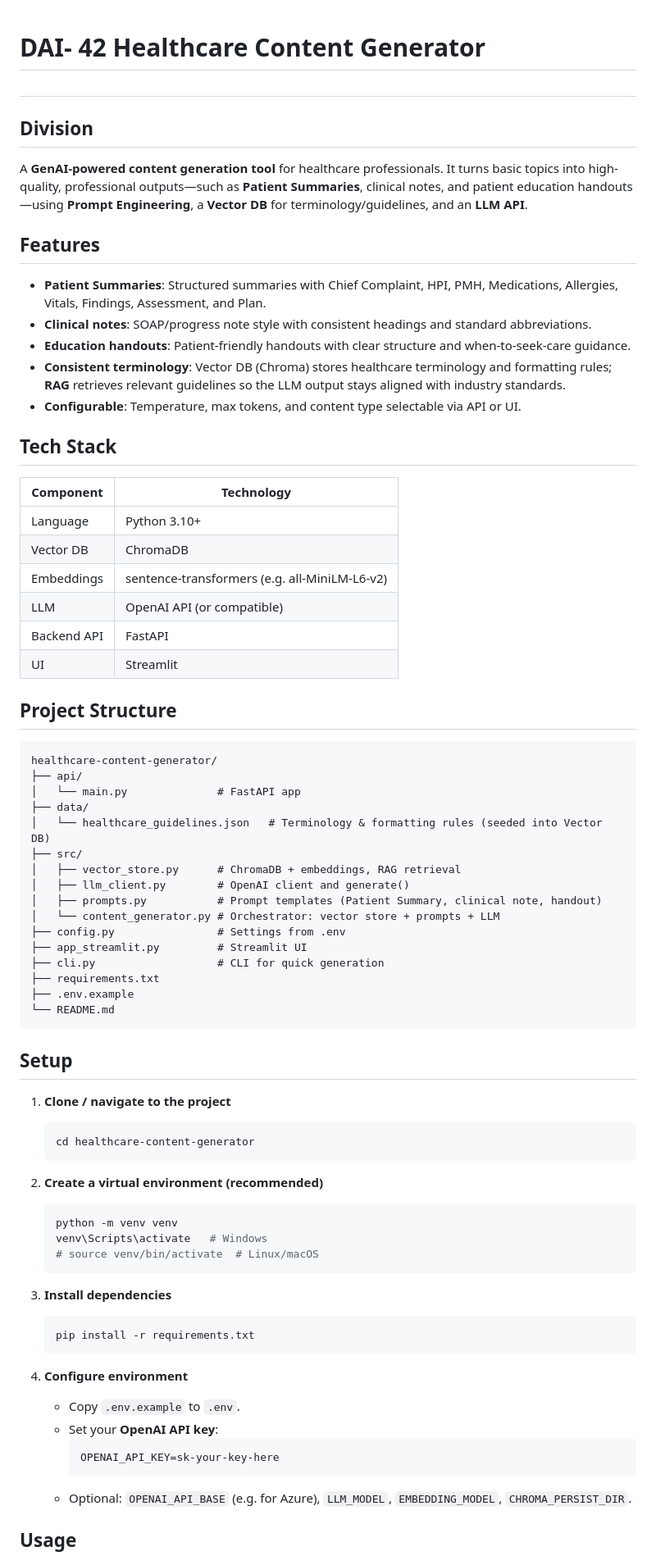
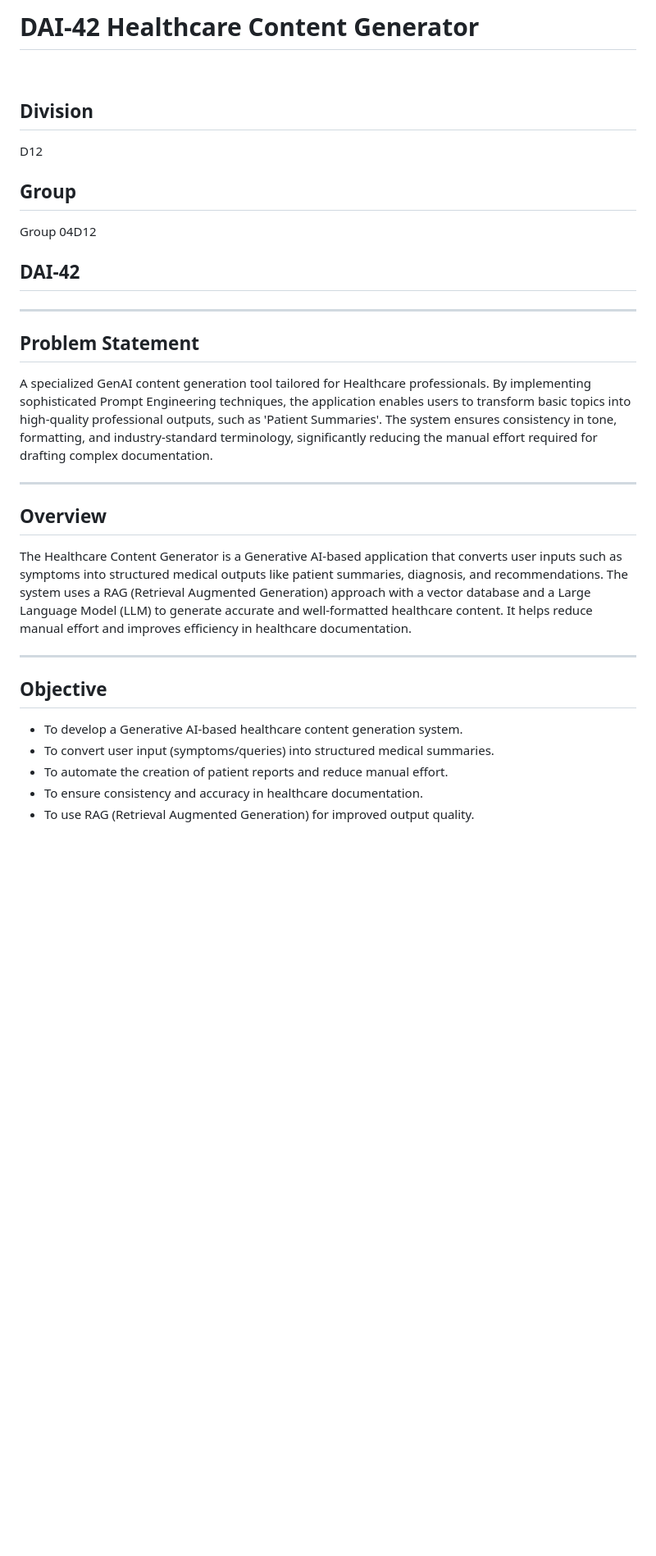
Before and after one commit to kashish1617/Healthcare-Content-Generator, a Markdown page: README.md, the part around one of its changes. Shown at 82% size. GitHub-like rendering; blank space fills up the shorter version.

Commit message:
Revise README
Updated the README to enhance clarity and structure, including sections on objectives, tech stack, key features, and group members.

````diff
--- a/README.md
+++ b/README.md
@@ -1,76 +1,27 @@
+<h1>DAI-42 Healthcare Content Generator</h1>
+<br>
+<h2>Division</h2>
+<p>D12</p>
+<h2>Group</h2>
+<p>Group 04D12</p>
+<h2>DAI-42</h2>
+<hr>
+<h2>Problem Statement</h2>
+<p>A specialized GenAI content generation tool tailored for Healthcare professionals. By implementing sophisticated Prompt Engineering techniques, the application enables users to transform basic topics into high-quality professional outputs, such as 'Patient Summaries'. The system ensures consistency in tone, formatting, and industry-standard terminology, significantly reducing the manual effort required for drafting complex documentation.</p>
+ <hr>
+ <h2>Overview</h2>
+ <p>The Healthcare Content Generator is a Generative AI-based application that converts user inputs such as symptoms into structured medical outputs like patient summaries, diagnosis, and recommendations. The system uses a RAG (Retrieval Augmented Generation) approach with a vector database and a Large Language Model (LLM) to generate accurate and well-formatted healthcare content. It helps reduce manual effort and improves efficiency in healthcare documentation.
+</p>
+<hr>
+<h2>Objective</h2>
+<ul>
+<li>To develop a Generative AI-based healthcare content generation system.</li>
 
-# DAI- 42 Healthcare Content Generator
+<li>To convert user input (symptoms/queries) into structured medical summaries.</li>
 
-# <h2>Division</h2>
+<li>To automate the creation of patient reports and reduce manual effort.</li>
 
-A **GenAI-powered content generation tool** for healthcare professionals. It turns basic topics into high-quality, professional outputs—such as **Patient Summaries**, clinical notes, and patient education handouts—using **Prompt Engineering**, a **Vector DB** for terminology/guidelines, and an **LLM API**.
+<li>To ensure consistency and accuracy in healthcare documentation.</li>
 
-## Features
+<li>To use RAG (Retrieval Augmented Generation) for improved output quality.</li>
 
-- **Patient Summaries**: Structured summaries with Chief Complaint, HPI, PMH, Medications, Allergies, Vitals, Findings, Assessment, and Plan.
-- **Clinical notes**: SOAP/progress note style with consistent headings and standard abbreviations.
-- **Education handouts**: Patient-friendly handouts with clear structure and when-to-seek-care guidance.
-- **Consistent terminology**: Vector DB (Chroma) stores healthcare terminology and formatting rules; **RAG** retrieves relevant guidelines so the LLM output stays aligned with industry standards.
-- **Configurable**: Temperature, max tokens, and content type selectable via API or UI.
-
-## Tech Stack
-
-| Component   | Technology        |
-|------------|-------------------|
-| Language   | Python 3.10+      |
-| Vector DB  | ChromaDB          |
-| Embeddings | sentence-transformers (e.g. all-MiniLM-L6-v2) |
-| LLM        | OpenAI API (or compatible) |
-| Backend API| FastAPI            |
-| UI         | Streamlit          |
-
-## Project Structure
-
-```
-healthcare-content-generator/
-├── api/
-│   └── main.py              # FastAPI app
-├── data/
-│   └── healthcare_guidelines.json   # Terminology & formatting rules (seeded into Vector DB)
-├── src/
-│   ├── vector_store.py      # ChromaDB + embeddings, RAG retrieval
-│   ├── llm_client.py        # OpenAI client and generate()
-│   ├── prompts.py           # Prompt templates (Patient Summary, clinical note, handout)
-│   └── content_generator.py # Orchestrator: vector store + prompts + LLM
-├── config.py                # Settings from .env
-├── app_streamlit.py         # Streamlit UI
-├── cli.py                   # CLI for quick generation
-├── requirements.txt
-├── .env.example
-└── README.md
-```
-
-## Setup
-
-1. **Clone / navigate to the project**
-   ```bash
-   cd healthcare-content-generator
-   ```
-
-2. **Create a virtual environment (recommended)**
-   ```bash
-   python -m venv venv
-   venv\Scripts\activate   # Windows
-   # source venv/bin/activate  # Linux/macOS
-   ```
-
-3. **Install dependencies**
-   ```bash
-   pip install -r requirements.txt
-   ```
-
-4. **Configure environment**
-   - Copy `.env.example` to `.env`.
-   - Set your **OpenAI API key**:
-     ```
-     OPENAI_API_KEY=sk-your-key-here
-     ```
-   - Optional: `OPENAI_API_BASE` (e.g. for Azure), `LLM_MODEL`, `EMBEDDING_MODEL`, `CHROMA_PERSIST_DIR`.
-
-## Usage
-
````
Also changed, not shown: other parts of README.md (+39 -77 lines).
